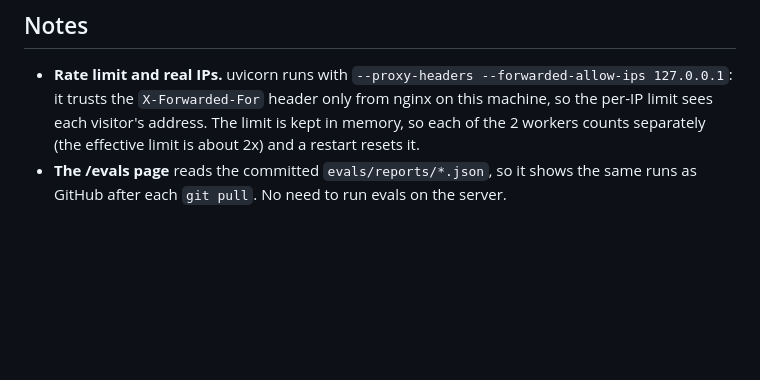
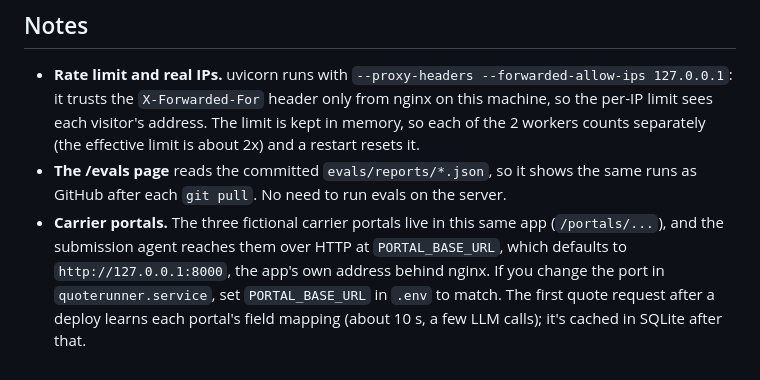
Before and after one commit to iyerbrah/QuoteRunner, a Markdown page: deploy/README.md, the part around the change. Drawn GitHub-style; blank space fills up the shorter version.

```diff
--- a/deploy/README.md
+++ b/deploy/README.md
@@ -115,3 +115,9 @@ stopping at the first failure.
   separately (the effective limit is about 2x) and a restart resets it.
 - **The /evals page** reads the committed `evals/reports/*.json`, so it shows the same runs as
   GitHub after each `git pull`. No need to run evals on the server.
+- **Carrier portals.** The three fictional carrier portals live in this same app (`/portals/...`),
+  and the submission agent reaches them over HTTP at `PORTAL_BASE_URL`, which defaults to
+  `http://127.0.0.1:8000`, the app's own address behind nginx. If you change the port in
+  `quoterunner.service`, set `PORTAL_BASE_URL` in `.env` to match. The first quote request after a
+  deploy learns each portal's field mapping (about 10 s, a few LLM calls); it's cached in SQLite
+  after that.
```
Also changed, not shown: CLAUDE.md (+11 -6 lines), README.md (+3 -1 lines), docs/evals.png, docs/quotes.png (added), 3 other files.
